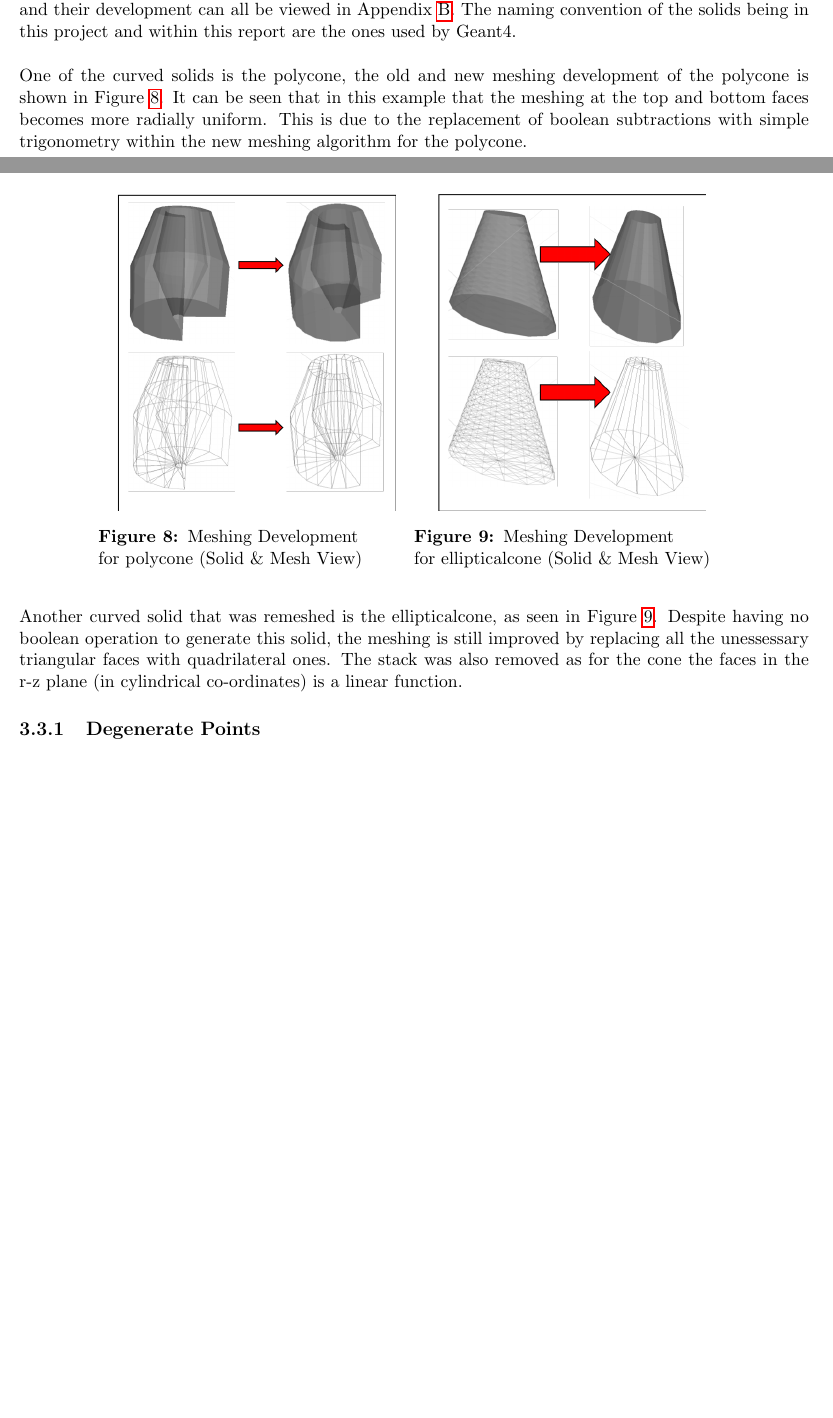
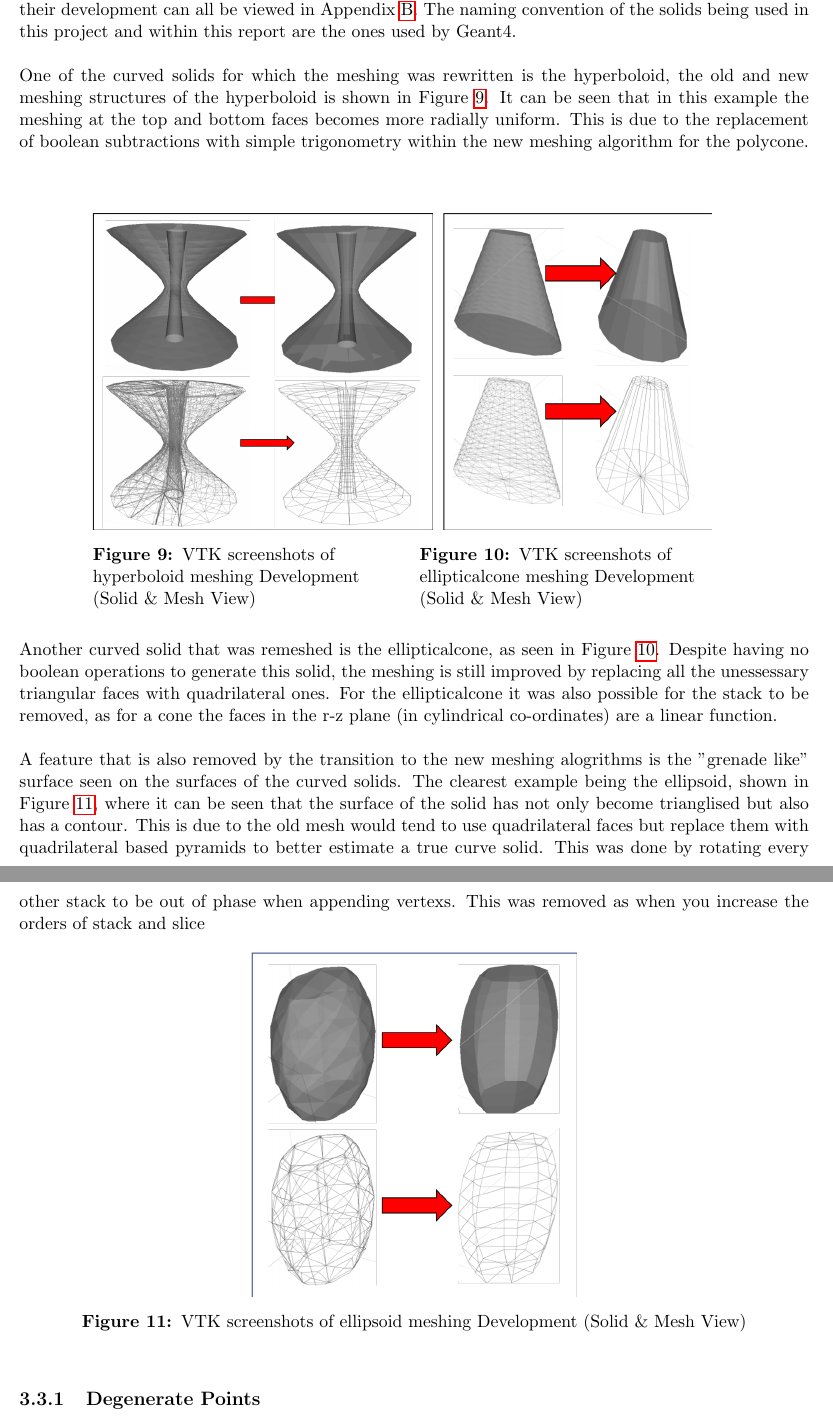
Before and after one commit to Shellywell123/Geometry-for-Radiation-Transport-Simulations-Major-Project-Report, a LaTeX paper (Major_Project.tex): two parts of pages 11 and 12 of 27 before the commit and two parts of pages 12 and 13 of 28 after it, joined at a grey line, cut so that both start at the same text, the shorter picture padded with empty space. Compiled offline with pdfLaTeX.

Commit message:
laptop seizure no 2

```diff
--- a/Major_Project.tex
+++ b/Major_Project.tex
@@ -328 +331,0 @@ One key thing to be taken into account is the convention being used in the code
-\caption[width=\columnwidth]{Diagram showing the order convention of appending points to define the normal to a plane. Diagram drawn using the CAD software Inkscape.}
@@ -332,26 +340,37 @@ One key thing to be taken into account is the convention being used in the code
 
 \subsection{New Meshing of Curved Primitive Solids}
-In total there are 12 curved primitive solids, of which many of the examples and concepts are very similar. Therefore only a few select solids will be discussed in this section, but the remaining solids and their development can all be viewed in Appendix \ref{app1}. The naming convention of the solids being in this project and within this report are the ones used by Geant4.
+In total there are 12 curved primitive solids, of which many of the examples and concepts are very similar. Therefore only a few select solids will be discussed in this section, but the remaining solids and their development can all be viewed in Appendix \ref{app1}. The naming convention of the solids being used in this project and within this report are the ones used by Geant4.
 \\\\
-One of the curved solids is the polycone, the old and new meshing development of the polycone is shown in Figure \ref{polypic1}. It can be seen that in this example that the meshing at the top and bottom faces becomes more radially uniform. This is due to the replacement of boolean subtractions with simple trigonometry within the new meshing algorithm for the polycone.
+One of the curved solids for which the meshing was rewritten is the hyperboloid, the old and new meshing structures of the hyperboloid is shown in Figure \ref{polypic1}. It can be seen that in this example the meshing at the top and bottom faces becomes more radially uniform. This is due to the replacement of boolean subtractions with simple trigonometry within the new meshing algorithm for the polycone.
+\\\\
 
 \begin{figure}[h!]
 \centering
 \begin{minipage}{.4\textwidth}
   \centering
-  \includegraphics[height=1\linewidth]{Images//Meshes//polycone.png}
-  \captionof{figure}{Meshing Development \\for polycone (Solid \& Mesh View)}
+  \includegraphics[height=1\linewidth]{Images//Meshes//Hyperboloid.png}
+  \captionof{figure}{VTK screenshots of\\ hyperboloid meshing Development\\ (Solid \& Mesh View)}
   \label{polypic1}
 \end{minipage}%
+\hspace{1mm}
 \begin{minipage}{.4\textwidth}
   \centering
   \includegraphics[height=1\linewidth]{Images//Meshes//ellipticalcone.png}
-  \captionof{figure}{Meshing Development \\for ellipticalcone (Solid \& Mesh View)}
+  \captionof{figure}{VTK screenshots of\\ ellipticalcone meshing Development\\ (Solid \& Mesh View)}
   \label{elco1}
 \end{minipage}%
 \end{figure}
 
-\noindent Another curved solid that was remeshed is the ellipticalcone, as seen in Figure \ref{elco1}. Despite having no boolean operation to generate this solid, the meshing is still improved by replacing all the unessessary triangular faces with quadrilateral ones. The stack was also removed as for the cone the faces in the r-z plane (in cylindrical co-ordinates) is a linear function.
+\noindent Another curved solid that was remeshed is the ellipticalcone, as seen in Figure \ref{elco1}. Despite having no boolean operations to generate this solid, the meshing is still improved by replacing all the unessessary triangular faces with quadrilateral ones. For the ellipticalcone it was also possible for the stack to be removed, as for a cone the faces in the r-z plane (in cylindrical co-ordinates) are a linear function.
+\\\\
+\noindent A feature that is also removed by the transition to the new meshing alogrithms is the "grenade like" surface seen on the surfaces of the curved solids. The clearest example being the ellipsoid, shown in Figure \ref{ellipme}, where it can be seen that the surface of the solid has not only become trianglised but also has a contour. This is due to the old mesh would tend to use quadrilateral faces but replace them with quadrilateral based pyramids to better estimate a true curve solid. This was done by rotating every other stack to be out of phase when appending vertexs. This was removed as when you increase the orders of stack and slice
+
+\begin{figure}[h!]
+\centering
+\includegraphics[scale=0.6]{Images//Meshes//Ellipsoid.png}
+\caption[width=\columnwidth]{VTK screenshots of ellipsoid meshing Development (Solid \& Mesh View)}
+\label{ellipme}
+\end{figure}
 
 \subsubsection{Degenerate Points}
 Multiple meshing points occupying the same area can spring a few errors, sometimes without entirely crashing the code, making it a hard error to identify. It is typically given away when a $DivisionByZero$ error occours, within the pycsg meshing of a solid. You can identify wether this is the error by debugging each polygon and triangle in a mesh, looking out for a face that has two or more vertices with the same $(x,y,z)$ coordinates. This typically happens when you mean to mesh a triangle, but are still using the format for meshing a quadrilateral face. Or it can be due to the incorrect choice of an incorrect stack and slice iteration when constructing a face, as mentioned before in Section \ref{cosy}.
```
Also changed, not shown: Images/Coords/consco.png (added), Major_Project.tex (31 more changed lines), 4 other files.
